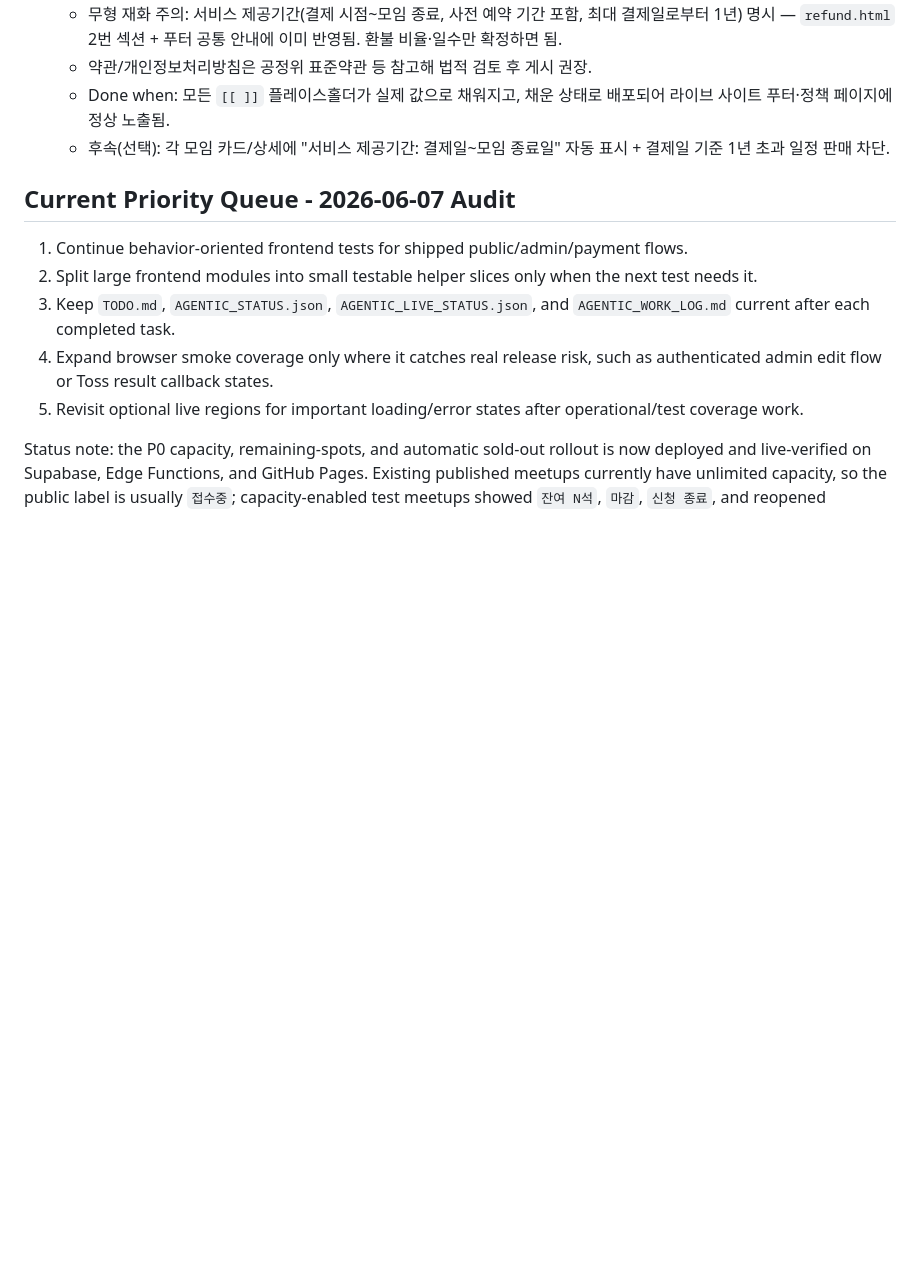
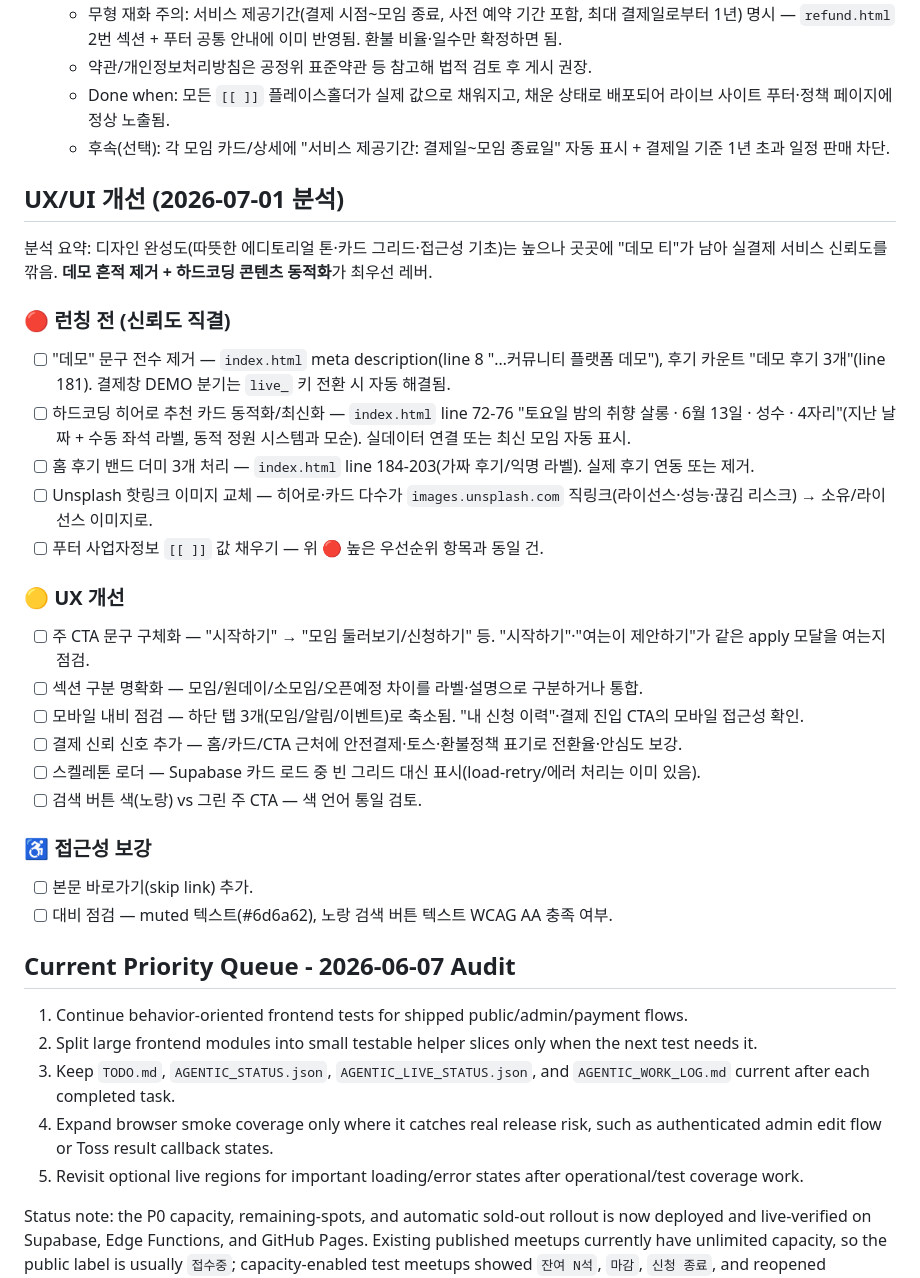
Before and after one commit to Subong-Noah-Kim/moin, a Markdown page: TODO.md, the part around the change. GitHub-like rendering; blank space fills up the shorter version.

Commit message:
Record the 2026-07-01 UX/UI review as a TODO section
Captures the homepage UX/UI analysis: the headline issue is leftover
"demo" framing on a site about to take real payments. Groups fixes by
priority — 🔴 launch (scrub 데모 wording, dynamic/refresh the hardcoded
hero card, dummy reviews, Unsplash hotlinks, footer values), 🟡 UX
(CTA copy, section clarity, mobile nav, payment trust signals, skeleton
loaders), ♿ a11y (skip link, contrast).

Co-Authored-By: Claude Opus 4.8 (1M context) <noreply@anthropic.com>

```diff
--- a/TODO.md
+++ b/TODO.md
@@ -12,6 +12,29 @@ Code review follow-up list. Keep this file as the source of truth for near-term
   - 약관/개인정보처리방침은 공정위 표준약관 등 참고해 법적 검토 후 게시 권장.
   - Done when: 모든 `[[ ]]` 플레이스홀더가 실제 값으로 채워지고, 채운 상태로 배포되어 라이브 사이트 푸터·정책 페이지에 정상 노출됨.
   - 후속(선택): 각 모임 카드/상세에 "서비스 제공기간: 결제일~모임 종료일" 자동 표시 + 결제일 기준 1년 초과 일정 판매 차단.
+
+## UX/UI 개선 (2026-07-01 분석)
+
+분석 요약: 디자인 완성도(따뜻한 에디토리얼 톤·카드 그리드·접근성 기초)는 높으나 곳곳에 "데모 티"가 남아 실결제 서비스 신뢰도를 깎음. **데모 흔적 제거 + 하드코딩 콘텐츠 동적화**가 최우선 레버.
+
+### 🔴 런칭 전 (신뢰도 직결)
+- [ ] "데모" 문구 전수 제거 — `index.html` meta description(line 8 "…커뮤니티 플랫폼 데모"), 후기 카운트 "데모 후기 3개"(line 181). 결제창 DEMO 분기는 `live_` 키 전환 시 자동 해결됨.
+- [ ] 하드코딩 히어로 추천 카드 동적화/최신화 — `index.html` line 72-76 "토요일 밤의 취향 살롱 · 6월 13일 · 성수 · 4자리"(지난 날짜 + 수동 좌석 라벨, 동적 정원 시스템과 모순). 실데이터 연결 또는 최신 모임 자동 표시.
+- [ ] 홈 후기 밴드 더미 3개 처리 — `index.html` line 184-203(가짜 후기/익명 라벨). 실제 후기 연동 또는 제거.
+- [ ] Unsplash 핫링크 이미지 교체 — 히어로·카드 다수가 `images.unsplash.com` 직링크(라이선스·성능·끊김 리스크) → 소유/라이선스 이미지로.
+- [ ] 푸터 사업자정보 `[[ ]]` 값 채우기 — 위 🔴 높은 우선순위 항목과 동일 건.
+
+### 🟡 UX 개선
+- [ ] 주 CTA 문구 구체화 — "시작하기" → "모임 둘러보기/신청하기" 등. "시작하기"·"여는이 제안하기"가 같은 apply 모달을 여는지 점검.
+- [ ] 섹션 구분 명확화 — 모임/원데이/소모임/오픈예정 차이를 라벨·설명으로 구분하거나 통합.
+- [ ] 모바일 내비 점검 — 하단 탭 3개(모임/알림/이벤트)로 축소됨. "내 신청 이력"·결제 진입 CTA의 모바일 접근성 확인.
+- [ ] 결제 신뢰 신호 추가 — 홈/카드/CTA 근처에 안전결제·토스·환불정책 표기로 전환율·안심도 보강.
+- [ ] 스켈레톤 로더 — Supabase 카드 로드 중 빈 그리드 대신 표시(load-retry/에러 처리는 이미 있음).
+- [ ] 검색 버튼 색(노랑) vs 그린 주 CTA — 색 언어 통일 검토.
+
+### ♿ 접근성 보강
+- [ ] 본문 바로가기(skip link) 추가.
+- [ ] 대비 점검 — muted 텍스트(#6d6a62), 노랑 검색 버튼 텍스트 WCAG AA 충족 여부.
 
 ## Current Priority Queue - 2026-06-07 Audit
 
```
